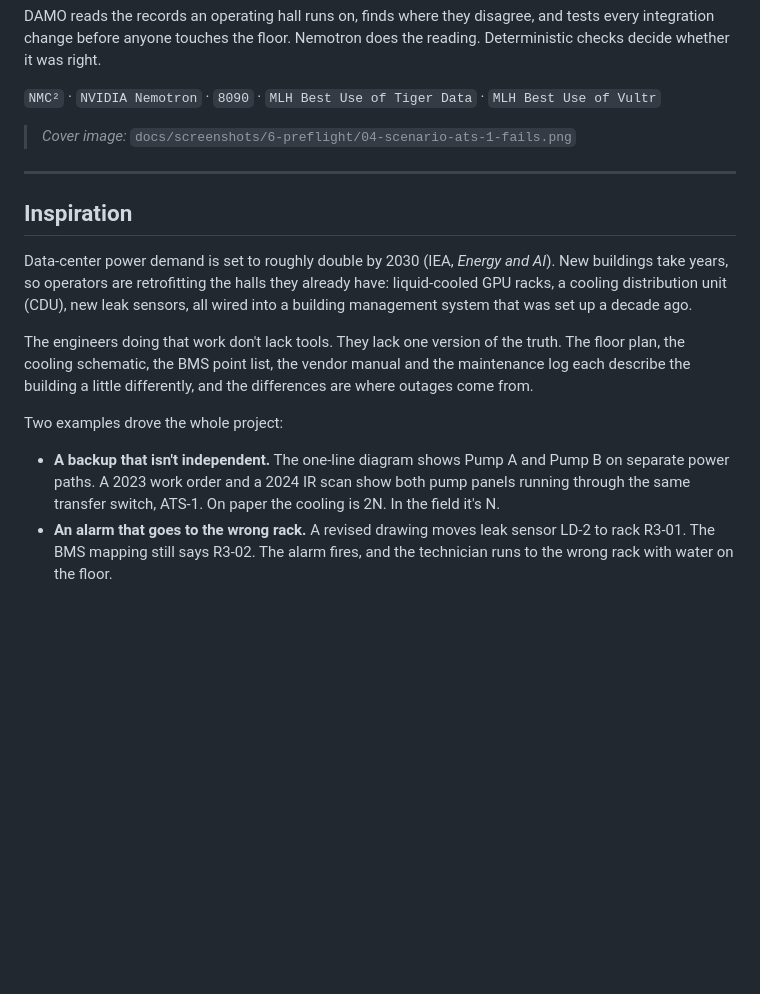
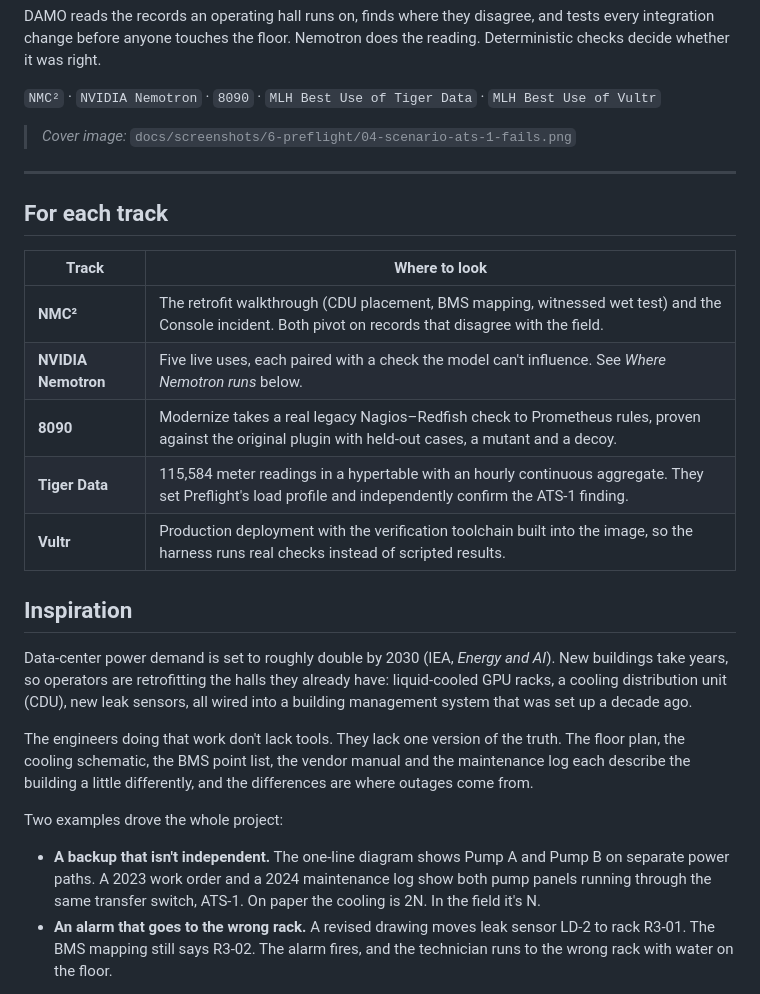
Before and after one commit to Manideep728/DAMO-HackUTD2026, a Markdown page: docs/devpost.md, the part around one of its changes. GitHub-like rendering; blank space fills up the shorter version.

```diff
--- a/docs/devpost.md
+++ b/docs/devpost.md
@@ -10,6 +10,16 @@ DAMO reads the records an operating hall runs on, finds where they disagree, and
 
 ---
 
+## For each track
+
+| Track | Where to look |
+|---|---|
+| **NMC²** | The retrofit walkthrough (CDU placement, BMS mapping, witnessed wet test) and the Console incident. Both pivot on records that disagree with the field. |
+| **NVIDIA Nemotron** | Five live uses, each paired with a check the model can't influence. See *Where Nemotron runs* below. |
+| **8090** | Modernize takes a real legacy Nagios–Redfish check to Prometheus rules, proven against the original plugin with held-out cases, a mutant and a decoy. |
+| **Tiger Data** | 115,584 meter readings in a hypertable with an hourly continuous aggregate. They set Preflight's load profile and independently confirm the ATS-1 finding. |
+| **Vultr** | Production deployment with the verification toolchain built into the image, so the harness runs real checks instead of scripted results. |
+
 ## Inspiration
 
 Data-center power demand is set to roughly double by 2030 (IEA, *Energy and AI*). New buildings take years, so operators are retrofitting the halls they already have: liquid-cooled GPU racks, a cooling distribution unit (CDU), new leak sensors, all wired into a building management system that was set up a decade ago.
@@ -18,7 +28,7 @@ The engineers doing that work don't lack tools. They lack one version of the tru
 
 Two examples drove the whole project:
 
-- **A backup that isn't independent.** The one-line diagram shows Pump A and Pump B on separate power paths. A 2023 work order and a 2024 IR scan show both pump panels running through the same transfer switch, ATS-1. On paper the cooling is 2N. In the field it's N.
+- **A backup that isn't independent.** The one-line diagram shows Pump A and Pump B on separate power paths. A 2023 work order and a 2024 maintenance log show both pump panels running through the same transfer switch, ATS-1. On paper the cooling is 2N. In the field it's N.
 - **An alarm that goes to the wrong rack.** A revised drawing moves leak sensor LD-2 to rack R3-01. The BMS mapping still says R3-02. The alarm fires, and the technician runs to the wrong rack with water on the floor.
 
 Neither one shows up on a dashboard. Both show up when you read every record side by side, and that's work a model can speed up, as long as something other than the model checks the answer.
```
Also changed, not shown: other parts of docs/devpost.md (+12 -6 lines), docs/screenshots/9-tiger/1-meters-synced.png (added), docs/screenshots/9-tiger/2-plan-measured-load.png (added), docs/screenshots/9-tiger/3-findings.png (added), docs/screenshots/9-tiger/4-meter-evidence-crop.png (added).
